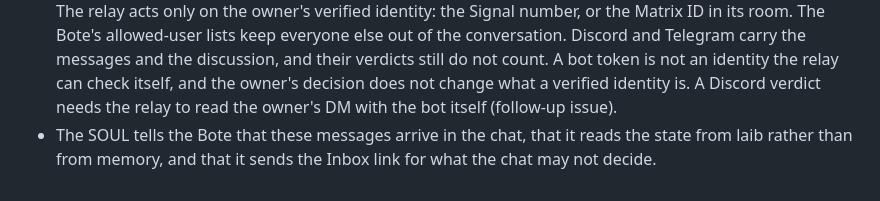
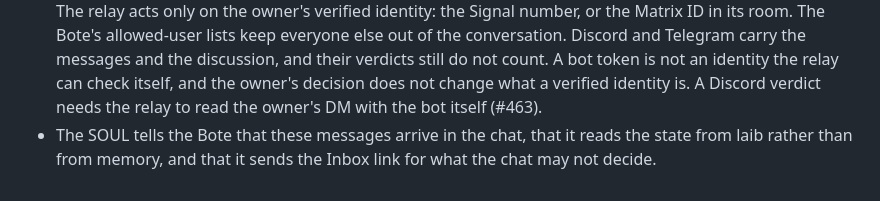
Before and after one commit to mdopp/laib, a Markdown page: docs/adr/0016-the-bote-hermes-as-stock.md, the part around the change. Drawn GitHub-style.

Commit message:
docs(adr): name the Discord verdict issue (Refs #441)
Co-Authored-By: Claude Opus 5.5 (1M context) <noreply@anthropic.com>
Claude-Session: https://claude.ai/code/session_01BwyLzfvpkSQqAYSVijHBeR

```diff
--- a/docs/adr/0016-the-bote-hermes-as-stock.md
+++ b/docs/adr/0016-the-bote-hermes-as-stock.md
@@ -199,7 +199,7 @@ and sends the link; it never approves them.
   verdicts still do not count. A bot token is not an identity the relay
   can check itself, and the owner's decision does not change what a
   verified identity is. A Discord verdict needs the relay to read the
-  owner's DM with the bot itself (follow-up issue).
+  owner's DM with the bot itself (#463).
 - The SOUL tells the Bote that these messages arrive in the chat, that it
   reads the state from laib rather than from memory, and that it sends
   the Inbox link for what the chat may not decide.
```
